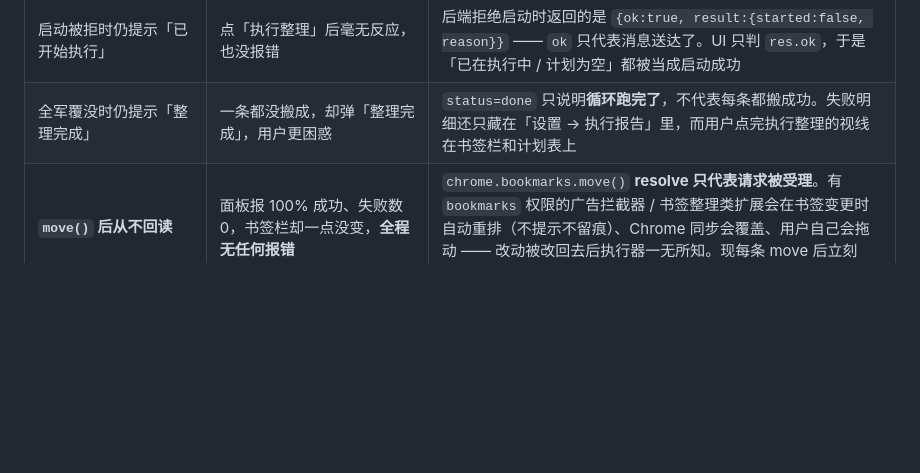
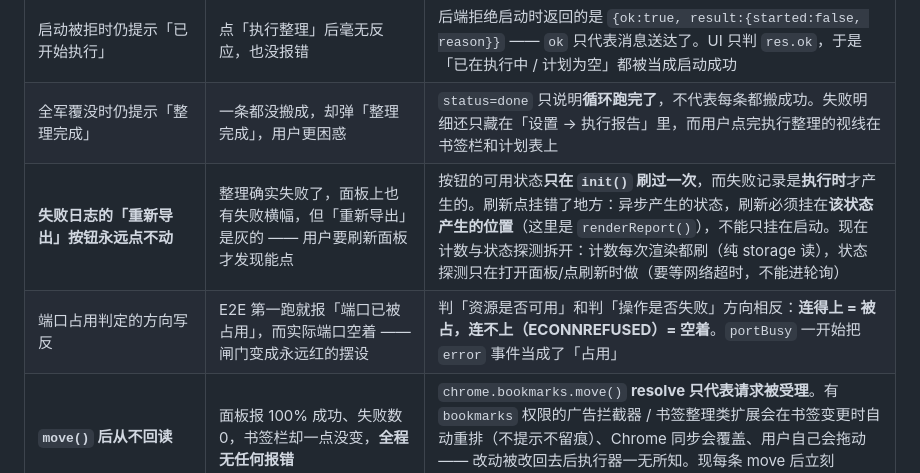
Before and after one commit to wangpanbin/bookmark-organizer, a Markdown page: README.md, the part around the change. Drawn GitHub-style; blank space fills up the shorter version.

Commit message:
docs(readme): 补两条本轮真实踩的坑
Retro 产物。两条都不是「设想出来的风险」，是这次做失败日志时真踩到的：

- 「重新导出」按钮永远点不动：按钮可用性只在 init() 刷一次，而失败记录是
  执行时才产生的。通用教训——异步产生的状态，刷新点要挂在状态产生的位置。
- 端口占用判定方向写反：判「资源是否可用」和判「操作是否失败」方向相反，
  连不上 = 空着。写反会得到一道永远红的闸门。

```diff
--- a/README.md
+++ b/README.md
@@ -371,6 +371,8 @@ import 扫描器覆盖具名/默认/namespace/**副作用导入**/re-export 五
 | **面板从不说明「归入位置」** | 「归入位置」是其他书签时，45 条书签全搬到其他书签下的类目文件夹里，原文件夹被搬空但**仍留在书签栏**——书签栏看上去「一点没变」，面板还弹「整理完成」。用户只能靠猜 | 根归到哪由 `settings.targetRoot` 决定，而计划里的 `toPath` **不含根名**（见下面的路径模型）—— 同一份清单在两个设置下产出完全一样，界面上也看不出区别。确认弹窗与完成提示都必须点名根名 |
 | 启动被拒时仍提示「已开始执行」 | 点「执行整理」后毫无反应，也没报错 | 后端拒绝启动时返回的是 `{ok:true, result:{started:false, reason}}` —— `ok` 只代表消息送达了。UI 只判 `res.ok`，于是「已在执行中 / 计划为空」都被当成启动成功 |
 | 全军覆没时仍提示「整理完成」 | 一条都没搬成，却弹「整理完成」，用户更困惑 | `status=done` 只说明**循环跑完了**，不代表每条都搬成功。失败明细还只藏在「设置 → 执行报告」里，而用户点完执行整理的视线在书签栏和计划表上 |
+| **失败日志的「重新导出」按钮永远点不动** | 整理确实失败了，面板上也有失败横幅，但「重新导出」是灰的 —— 用户要刷新面板才发现能点 | 按钮的可用状态**只在 `init()` 刷过一次**，而失败记录是**执行时**才产生的。刷新点挂错了地方：异步产生的状态，刷新必须挂在**该状态产生的位置**（这里是 `renderReport()`），不能只挂在启动。现在计数与状态探测拆开：计数每次渲染都刷（纯 storage 读），状态探测只在打开面板/点刷新时做（要等网络超时，不能进轮询） |
+| 端口占用判定的方向写反 | E2E 第一跑就报「端口已被占用」，而实际端口空着 —— 闸门变成永远红的摆设 | 判「资源是否可用」和判「操作是否失败」方向相反：**连得上 = 被占，连不上（ECONNREFUSED）= 空着**。`portBusy` 一开始把 `error` 事件当成了「占用」 |
 | **`move()` 后从不回读** | 面板报 100% 成功、失败数 0，书签栏却一点没变，**全程无任何报错** | `chrome.bookmarks.move()` **resolve 只代表请求被受理**。有 `bookmarks` 权限的广告拦截器 / 书签整理类扩展会在书签变更时自动重排（不提示不留痕）、Chrome 同步会覆盖、用户自己会拖动 —— 改动被改回去后执行器一无所知。现每条 move 后立刻 `get()` 回读校验，代价是每条 29.3ms → 36.6ms |
 | **计划里的书签 id 全部失效** | 45 条**全部**报 `Error: Can't find bookmark for id.`，而书签都还在树上 | 计划是从一棵**已经不存在的树**算出来的：书签删过又重建、恢复过备份、同步落地过，旧 id 全部失效。早先不校验就硬搬，于是 45 条逐条撞同一句墙。现执行前按 URL 重新定位到活着的节点；一条都对不上则**拒绝启动**并提示重新预览 |
 | Chrome 的错误原话直接透传给用户 | 45 条一模一样的英文，用户既不知道是哪条、也不知道该查什么 | 探针实测（`tests/e2e/probe-errid.js`）：Chrome 对**三种不同故障**只有三句话 —— `Can't find bookmark for id.`(源 id 不存在) / `Can't find parent bookmark for id.`(目标文件夹不存在) / `Bookmark id is invalid.`(id 非数字)。不翻译等于零信息量 |
```
